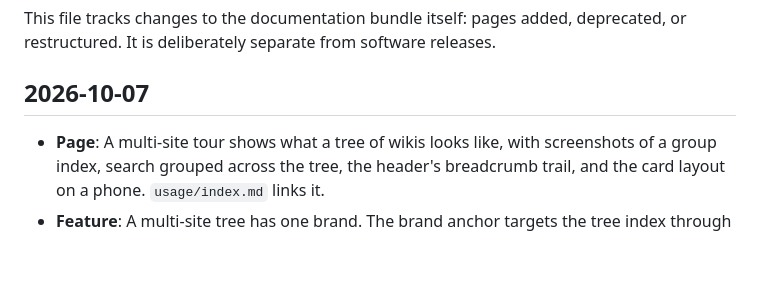
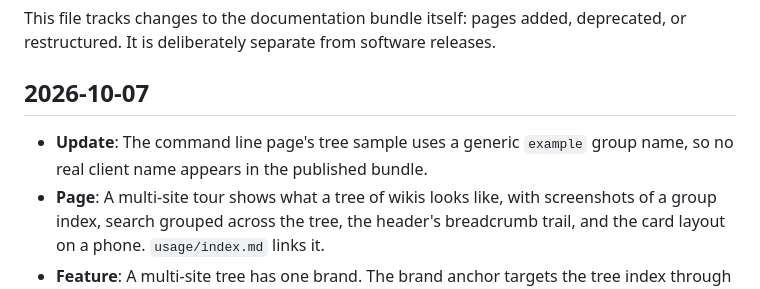
Before and after one commit to abn/okf-wiki, a Markdown page: docs/log.md, the part around the change. Drawn GitHub-style; blank space fills up the shorter version.

```diff
--- a/docs/log.md
+++ b/docs/log.md
@@ -5,6 +5,8 @@ deprecated, or restructured. It is deliberately separate from software releases.
 
 ## 2026-10-07
 
+* **Update**: The command line page's tree sample uses a generic `example` group
+  name, so no real client name appears in the published bundle.
 * **Page**: A multi-site tour shows what a tree of wikis looks like, with
   screenshots of a group index, search grouped across the tree, the header's
   breadcrumb trail, and the card layout on a phone. `usage/index.md` links it.
```
Also changed, not shown: docs/usage/cli.md (+3 -3 lines).
